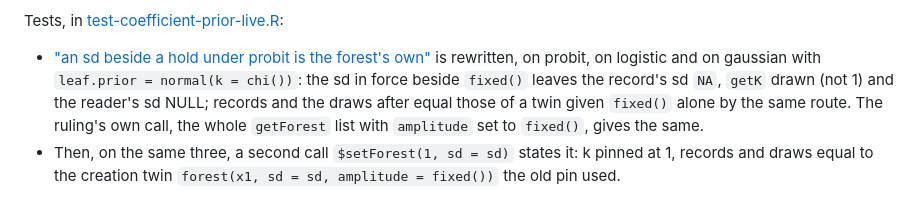
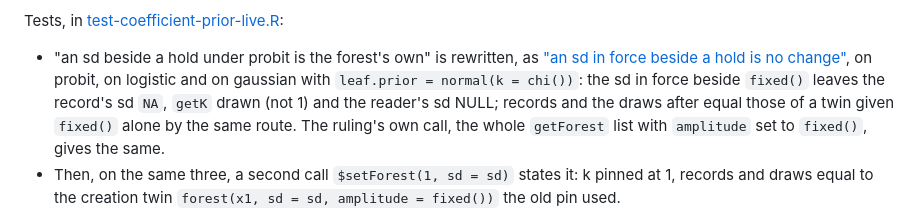
Before and after one commit to vdorie/dbarts, a Markdown page: docs/plans/small-rulings-1108-engine.md, the part around one of its changes. Drawn GitHub-style.

Commit message:
Plan: small-rulings-1108-engine cites the removed sdUnderCoefficient as text and the rewritten pin block by its new name

```diff
--- a/docs/plans/small-rulings-1108-engine.md
+++ b/docs/plans/small-rulings-1108-engine.md
@@ -45,8 +45,8 @@ pinned at the sd with k 1. No equivalence scenario, exact gate or snapshot passe
 alone).
 
 Tests, in [test-coefficient-prior-live.R](../../inst/tinytest/test-coefficient-prior-live.R):
-- ["an sd beside a hold under probit is the forest's own"](../../inst/tinytest/test-coefficient-prior-live.R) is
-  rewritten, on probit, on logistic and on gaussian with `leaf.prior = normal(k = chi())`: the sd in force beside `fixed()` leaves the record's sd `NA`, `getK` drawn
+- "an sd beside a hold under probit is the forest's own" is rewritten, as
+  ["an sd in force beside a hold is no change"](../../inst/tinytest/test-coefficient-prior-live.R), on probit, on logistic and on gaussian with `leaf.prior = normal(k = chi())`: the sd in force beside `fixed()` leaves the record's sd `NA`, `getK` drawn
   (not 1) and the reader's sd NULL; records and the draws after equal those of a twin given `fixed()` alone by the
   same route. The ruling's own call, the whole `getForest` list with `amplitude` set to `fixed()`, gives the same.
 - Then, on the same three, a second call `$setForest(1, sd = sd)` states it: k pinned at 1, records and draws equal
```
Also changed, not shown: other parts of docs/plans/small-rulings-1108-engine.md (+1 -1 lines).
